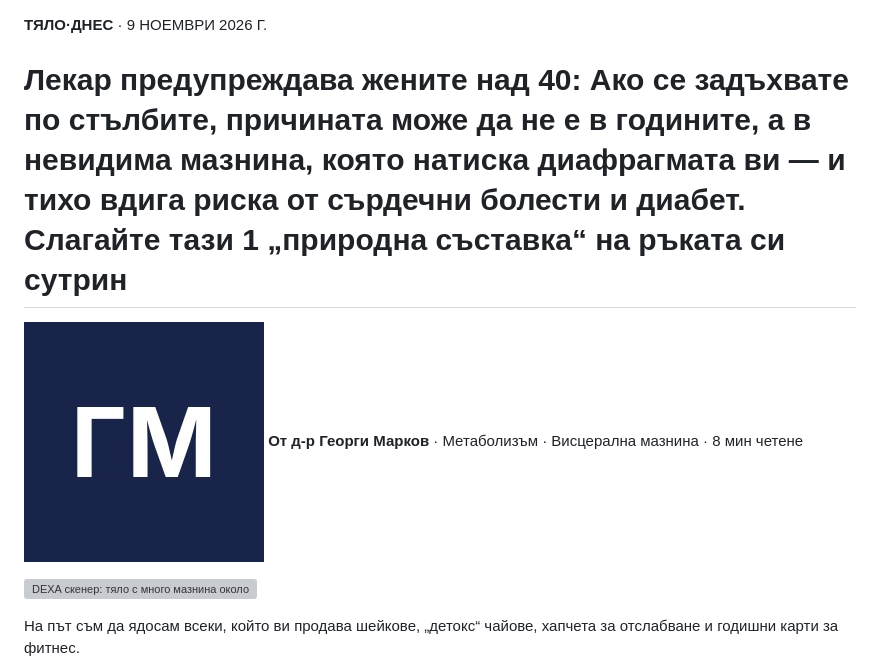
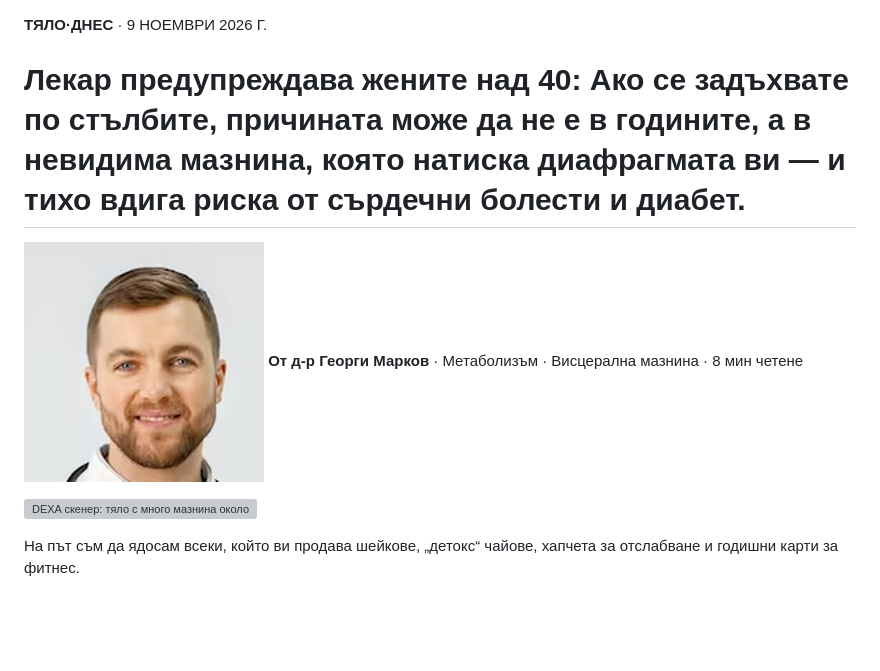
Before and after one commit to velizarasenov2-png/fitpatches-ads, a Markdown page: advertorial-26-zadahvane/advertorial.md, the part around the change. GitHub-like rendering; pictures changed too: advertorial-26-zadahvane/img/author.jpg; blank space fills up the shorter version; grey boxes are pictures that could not be loaded.

Commit message:
Advertorial 26: shorter headline, Dr. Markov's photo in the byline
Co-Authored-By: Claude Opus 5.5 <noreply@anthropic.com>
Claude-Session: https://claude.ai/code/session_015eS5bu4QfNaYN5KctZtFEN

```diff
--- a/advertorial-26-zadahvane/advertorial.md
+++ b/advertorial-26-zadahvane/advertorial.md
@@ -1,6 +1,6 @@
 **ТЯЛО·ДНЕС** · 9 НОЕМВРИ 2026 Г.
 
-# Лекар предупреждава жените над 40: Ако се задъхвате по стълбите, причината може да не е в годините, а в невидима мазнина, която натиска диафрагмата ви — и тихо вдига риска от сърдечни болести и диабет. Слагайте тази 1 „природна съставка“ на ръката си сутрин
+# Лекар предупреждава жените над 40: Ако се задъхвате по стълбите, причината може да не е в годините, а в невидима мазнина, която натиска диафрагмата ви — и тихо вдига риска от сърдечни болести и диабет.
 
 ![д-р Георги Марков](img/author.jpg) **От д-р Георги Марков** · Метаболизъм · Висцерална мазнина · 8 мин четене
 
```
Also changed, not shown: 3 other files.
